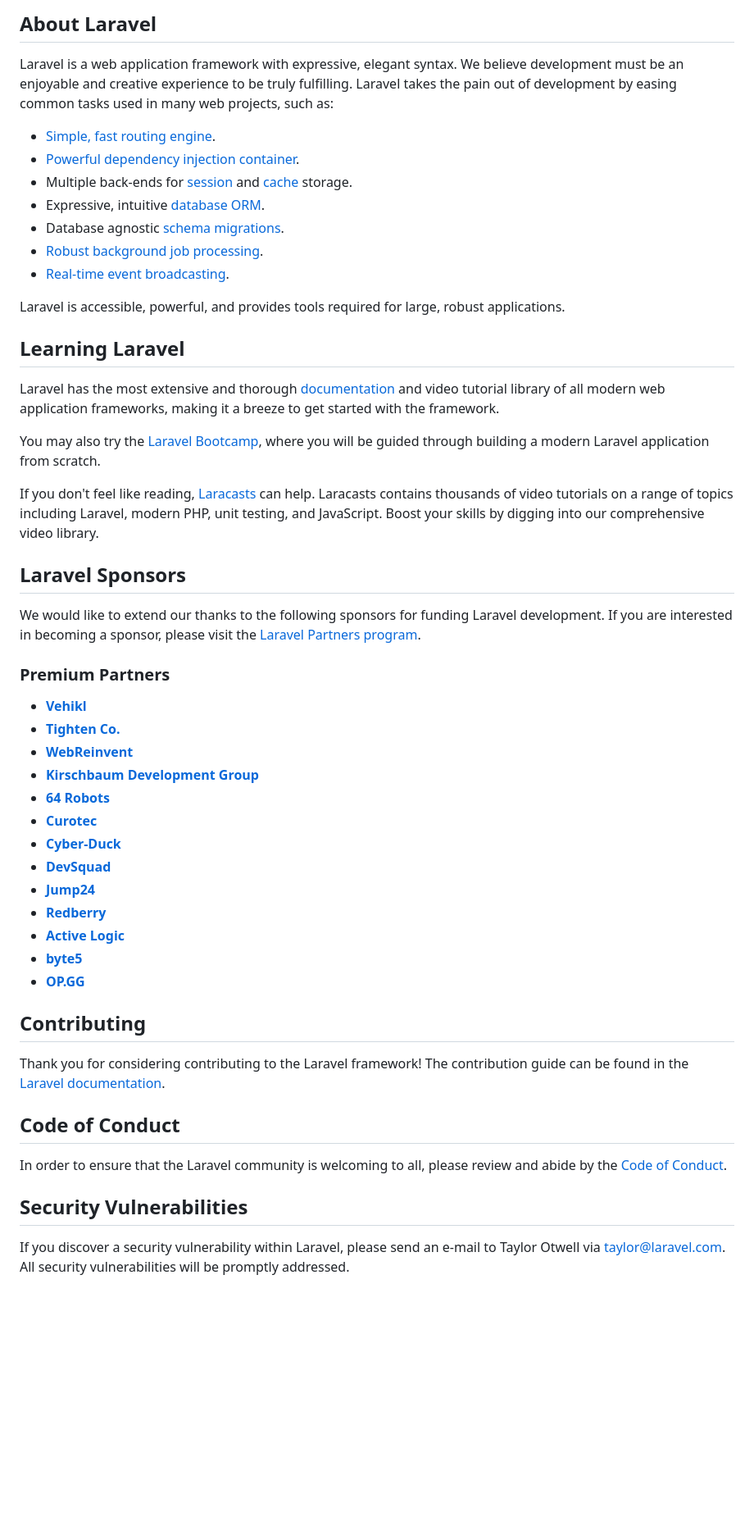
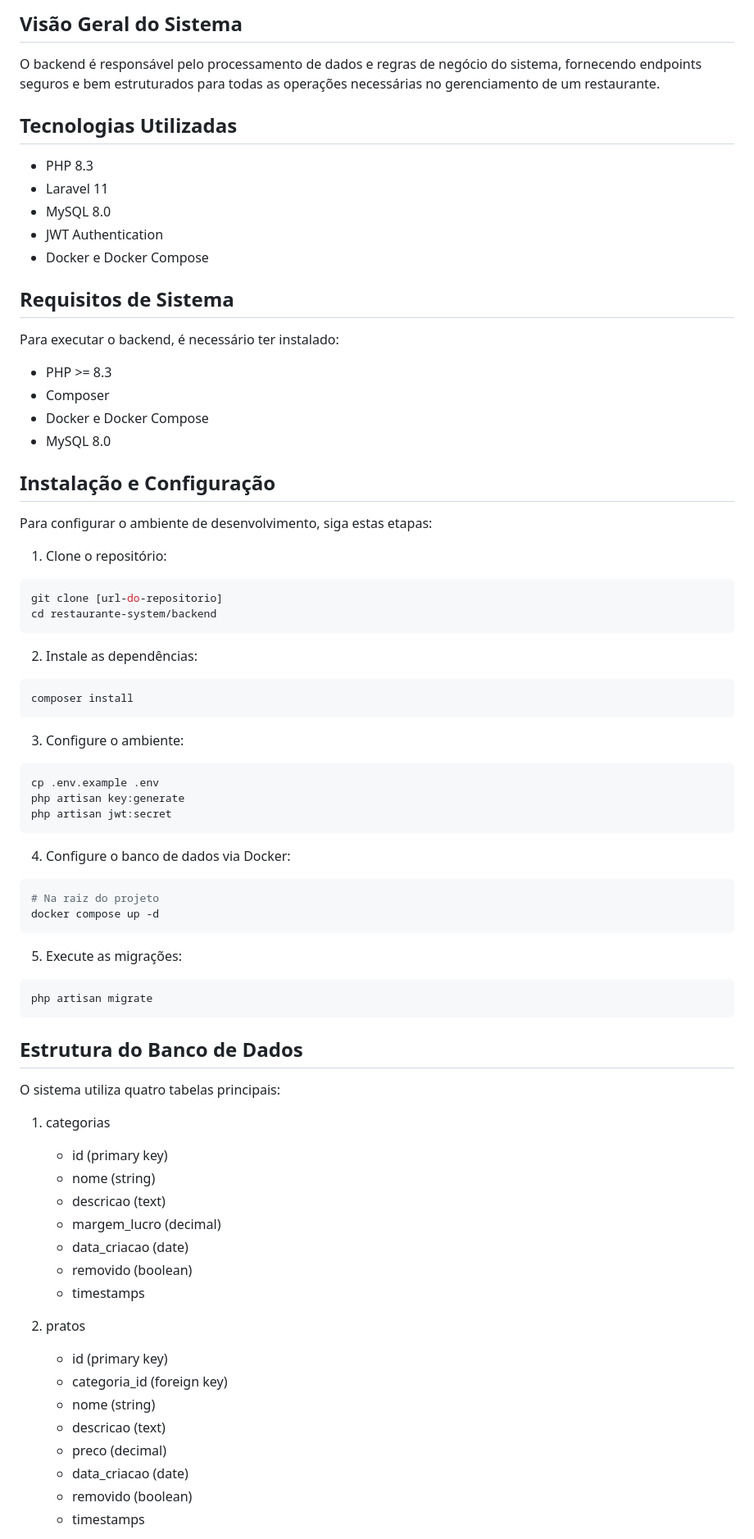
Before and after one commit to Heitorccf/gastro-manager-web, a Markdown page: backend/README.md, the part around the change printed below. Shown: that part at 82% size. GitHub-like rendering; blank space fills up the shorter version.

````diff
--- a/backend/README.md
+++ b/backend/README.md
@@ -9,55 +4,78 @@
 
-## About Laravel
+## Visão Geral do Sistema
 
-Laravel is a web application framework with expressive, elegant syntax. We believe development must be an enjoyable and creative experience to be truly fulfilling. Laravel takes the pain out of development by easing common tasks used in many web projects, such as:
+O backend é responsável pelo processamento de dados e regras de negócio do sistema, fornecendo endpoints seguros e bem estruturados para todas as operações necessárias no gerenciamento de um restaurante.
 
-- [Simple, fast routing engine](https://laravel.com/docs/routing).
-- [Powerful dependency injection container](https://laravel.com/docs/container).
-- Multiple back-ends for [session](https://laravel.com/docs/session) and [cache](https://laravel.com/docs/cache) storage.
-- Expressive, intuitive [database ORM](https://laravel.com/docs/eloquent).
-- Database agnostic [schema migrations](https://laravel.com/docs/migrations).
-- [Robust background job processing](https://laravel.com/docs/queues).
-- [Real-time event broadcasting](https://laravel.com/docs/broadcasting).
+## Tecnologias Utilizadas
 
-Laravel is accessible, powerful, and provides tools required for large, robust applications.
+- PHP 8.3
+- Laravel 11
+- MySQL 8.0
+- JWT Authentication
+- Docker e Docker Compose
 
-## Learning Laravel
+## Requisitos de Sistema
 
-Laravel has the most extensive and thorough [documentation](https://laravel.com/docs) and video tutorial library of all modern web application frameworks, making it a breeze to get started with the framework.
+Para executar o backend, é necessário ter instalado:
 
-You may also try the [Laravel Bootcamp](https://bootcamp.laravel.com), where you will be guided through building a modern Laravel application from scratch.
+- PHP >= 8.3
+- Composer
+- Docker e Docker Compose
+- MySQL 8.0
 
-If you don't feel like reading, [Laracasts](https://laracasts.com) can help. Laracasts contains thousands of video tutorials on a range of topics including Laravel, modern PHP, unit testing, and JavaScript. Boost your skills by digging into our comprehensive video library.
+## Instalação e Configuração
 
-## Laravel Sponsors
+Para configurar o ambiente de desenvolvimento, siga estas etapas:
 
-We would like to extend our thanks to the following sponsors for funding Laravel development. If you are interested in becoming a sponsor, please visit the [Laravel Partners program](https://partners.laravel.com).
+1. Clone o repositório:
+```bash
+git clone [url-do-repositorio]
+cd restaurante-system/backend
+```
 
-### Premium Partners
+2. Instale as dependências:
+```bash
+composer install
+```
 
-- **[Vehikl](https://vehikl.com/)**
-- **[Tighten Co.](https://tighten.co)**
-- **[WebReinvent](https://webreinvent.com/)**
-- **[Kirschbaum Development Group](https://kirschbaumdevelopment.com)**
-- **[64 Robots](https://64robots.com)**
-- **[Curotec](https://www.curotec.com/services/technologies/laravel/)**
-- **[Cyber-Duck](https://cyber-duck.co.uk)**
-- **[DevSquad](https://devsquad.com/hire-laravel-developers)**
-- **[Jump24](https://jump24.co.uk)**
-- **[Redberry](https://redberry.international/laravel/)**
-- **[Active Logic](https://activelogic.com)**
-- **[byte5](https://byte5.de)**
-- **[OP.GG](https://op.gg)**
+3. Configure o ambiente:
+```bash
+cp .env.example .env
+php artisan key:generate
+php artisan jwt:secret
+```
 
-## Contributing
+4. Configure o banco de dados via Docker:
+```bash
+# Na raiz do projeto
+docker compose up -d
+```
 
-Thank you for considering contributing to the Laravel framework! The contribution guide can be found in the [Laravel documentation](https://laravel.com/docs/contributions).
+5. Execute as migrações:
+```bash
+php artisan migrate
+```
 
-## Code of Conduct
+## Estrutura do Banco de Dados
 
-In order to ensure that the Laravel community is welcoming to all, please review and abide by the [Code of Conduct](https://laravel.com/docs/contributions#code-of-conduct).
+O sistema utiliza quatro tabelas principais:
 
-## Security Vulnerabilities
+1. categorias
+   - id (primary key)
+   - nome (string)
+   - descricao (text)
+   - margem_lucro (decimal)
+   - data_criacao (date)
+   - removido (boolean)
+   - timestamps
 
-If you discover a security vulnerability within Laravel, please send an e-mail to Taylor Otwell via [taylor@laravel.com](mailto:taylor@laravel.com). All security vulnerabilities will be promptly addressed.
+2. pratos
+   - id (primary key)
+   - categoria_id (foreign key)
+   - nome (string)
+   - descricao (text)
+   - preco (decimal)
+   - data_criacao (date)
+   - removido (boolean)
+   - timestamps
 
````
Also changed, not shown: other parts of backend/README.md (+133 -9 lines).
